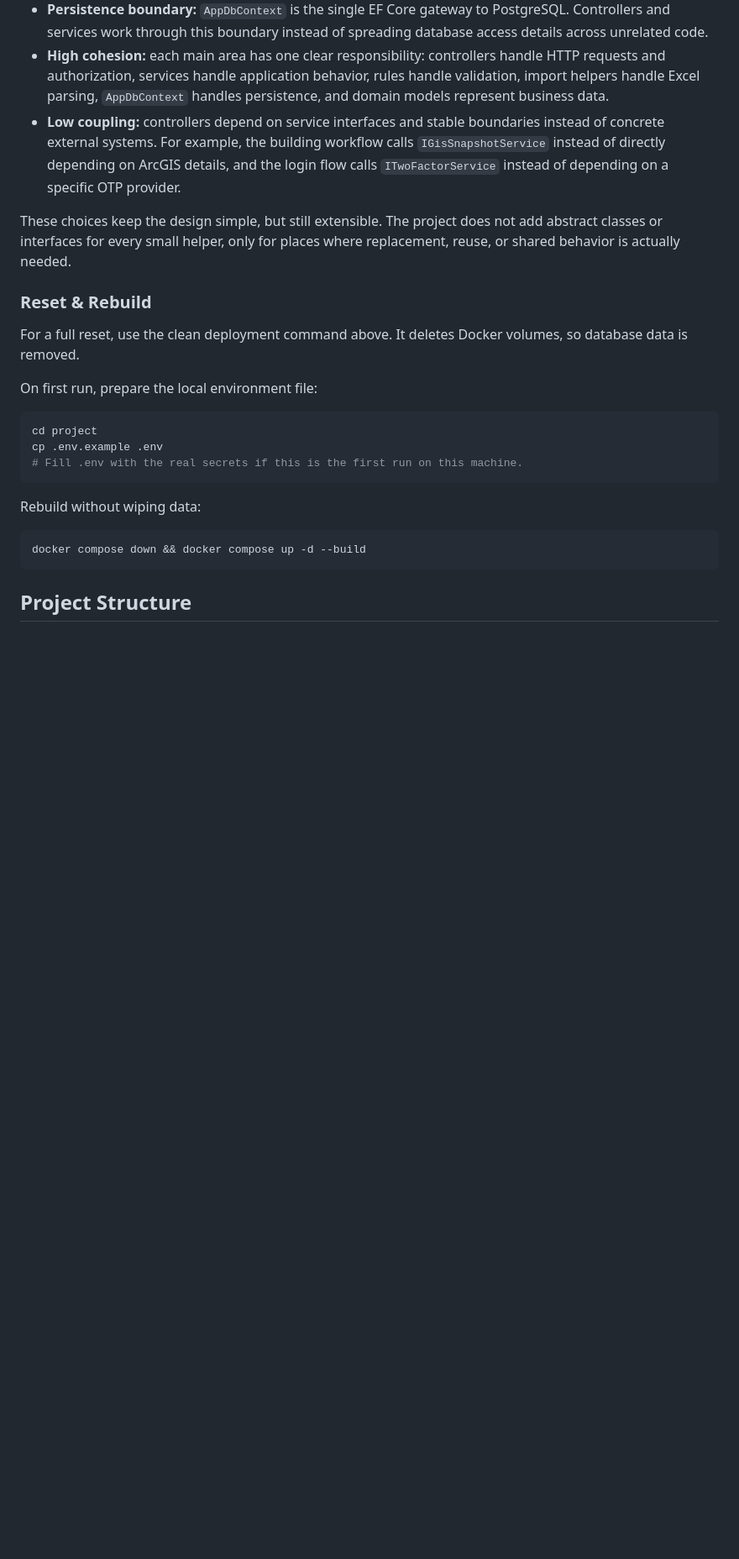
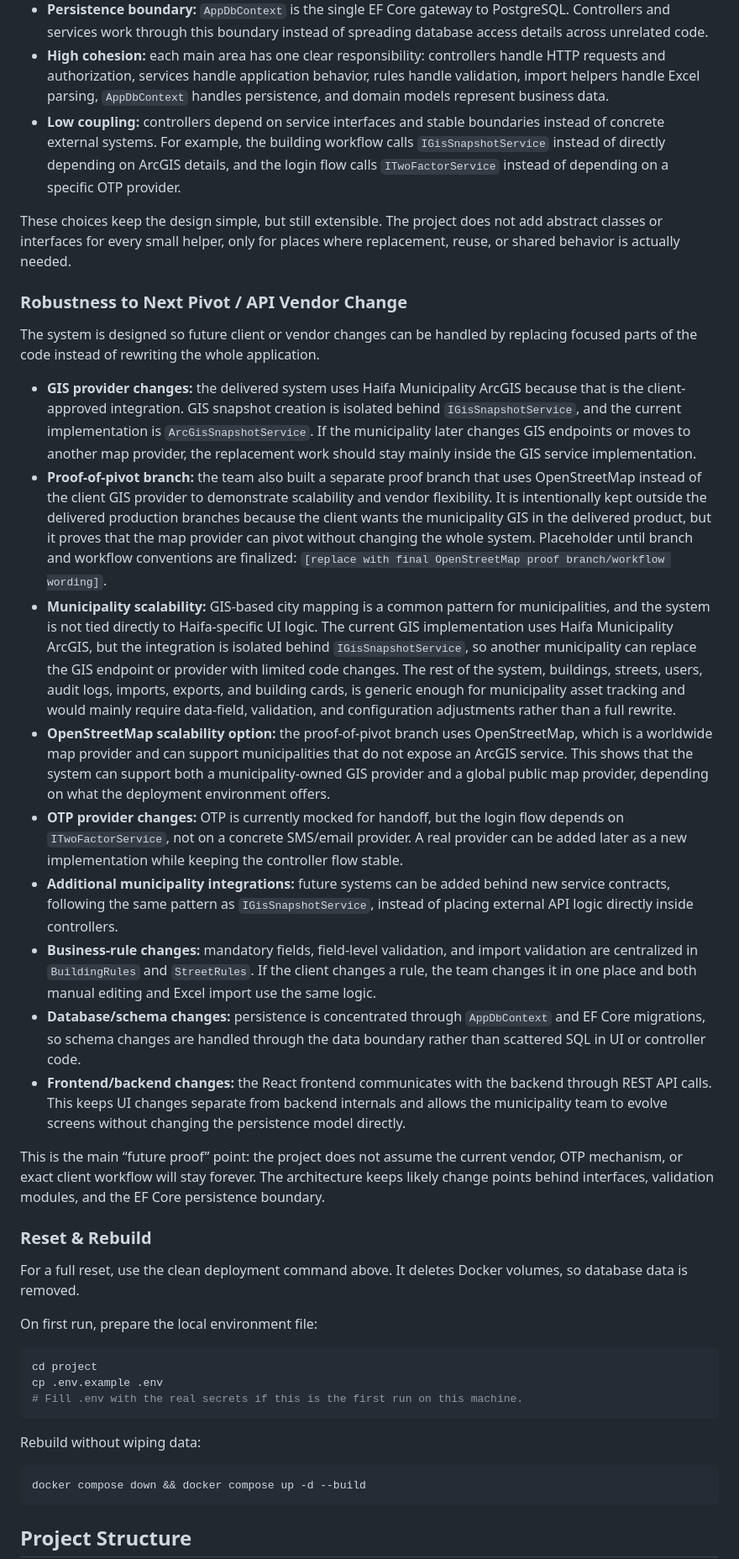
Before and after one commit to bbdaria/GhostHouses, a Markdown page: README.md, the part around the change. Shown at 84% size. Rendered like a GitHub page; blank space fills up the shorter version.

Commit message:
Document architecture future-proofing

```diff
--- a/README.md
+++ b/README.md
@@ -228,6 +228,21 @@ The codebase uses a small number of practical abstractions where they reduce cou
 
 These choices keep the design simple, but still extensible. The project does not add abstract classes or interfaces for every small helper, only for places where replacement, reuse, or shared behavior is actually needed.
 
+### Robustness to Next Pivot / API Vendor Change
+The system is designed so future client or vendor changes can be handled by replacing focused parts of the code instead of rewriting the whole application.
+
+- **GIS provider changes:** the delivered system uses Haifa Municipality ArcGIS because that is the client-approved integration. GIS snapshot creation is isolated behind `IGisSnapshotService`, and the current implementation is `ArcGisSnapshotService`. If the municipality later changes GIS endpoints or moves to another map provider, the replacement work should stay mainly inside the GIS service implementation.
+- **Proof-of-pivot branch:** the team also built a separate proof branch that uses OpenStreetMap instead of the client GIS provider to demonstrate scalability and vendor flexibility. It is intentionally kept outside the delivered production branches because the client wants the municipality GIS in the delivered product, but it proves that the map provider can pivot without changing the whole system. Placeholder until branch and workflow conventions are finalized: `[replace with final OpenStreetMap proof branch/workflow wording]`.
+- **Municipality scalability:** GIS-based city mapping is a common pattern for municipalities, and the system is not tied directly to Haifa-specific UI logic. The current GIS implementation uses Haifa Municipality ArcGIS, but the integration is isolated behind `IGisSnapshotService`, so another municipality can replace the GIS endpoint or provider with limited code changes. The rest of the system, buildings, streets, users, audit logs, imports, exports, and building cards, is generic enough for municipality asset tracking and would mainly require data-field, validation, and configuration adjustments rather than a full rewrite.
+- **OpenStreetMap scalability option:** the proof-of-pivot branch uses OpenStreetMap, which is a worldwide map provider and can support municipalities that do not expose an ArcGIS service. This shows that the system can support both a municipality-owned GIS provider and a global public map provider, depending on what the deployment environment offers.
+- **OTP provider changes:** OTP is currently mocked for handoff, but the login flow depends on `ITwoFactorService`, not on a concrete SMS/email provider. A real provider can be added later as a new implementation while keeping the controller flow stable.
+- **Additional municipality integrations:** future systems can be added behind new service contracts, following the same pattern as `IGisSnapshotService`, instead of placing external API logic directly inside controllers.
+- **Business-rule changes:** mandatory fields, field-level validation, and import validation are centralized in `BuildingRules` and `StreetRules`. If the client changes a rule, the team changes it in one place and both manual editing and Excel import use the same logic.
+- **Database/schema changes:** persistence is concentrated through `AppDbContext` and EF Core migrations, so schema changes are handled through the data boundary rather than scattered SQL in UI or controller code.
+- **Frontend/backend changes:** the React frontend communicates with the backend through REST API calls. This keeps UI changes separate from backend internals and allows the municipality team to evolve screens without changing the persistence model directly.
+
+This is the main “future proof” point: the project does not assume the current vendor, OTP mechanism, or exact client workflow will stay forever. The architecture keeps likely change points behind interfaces, validation modules, and the EF Core persistence boundary.
+
 ### Reset & Rebuild
 For a full reset, use the clean deployment command above. It deletes Docker volumes, so database data is removed.
 
```
